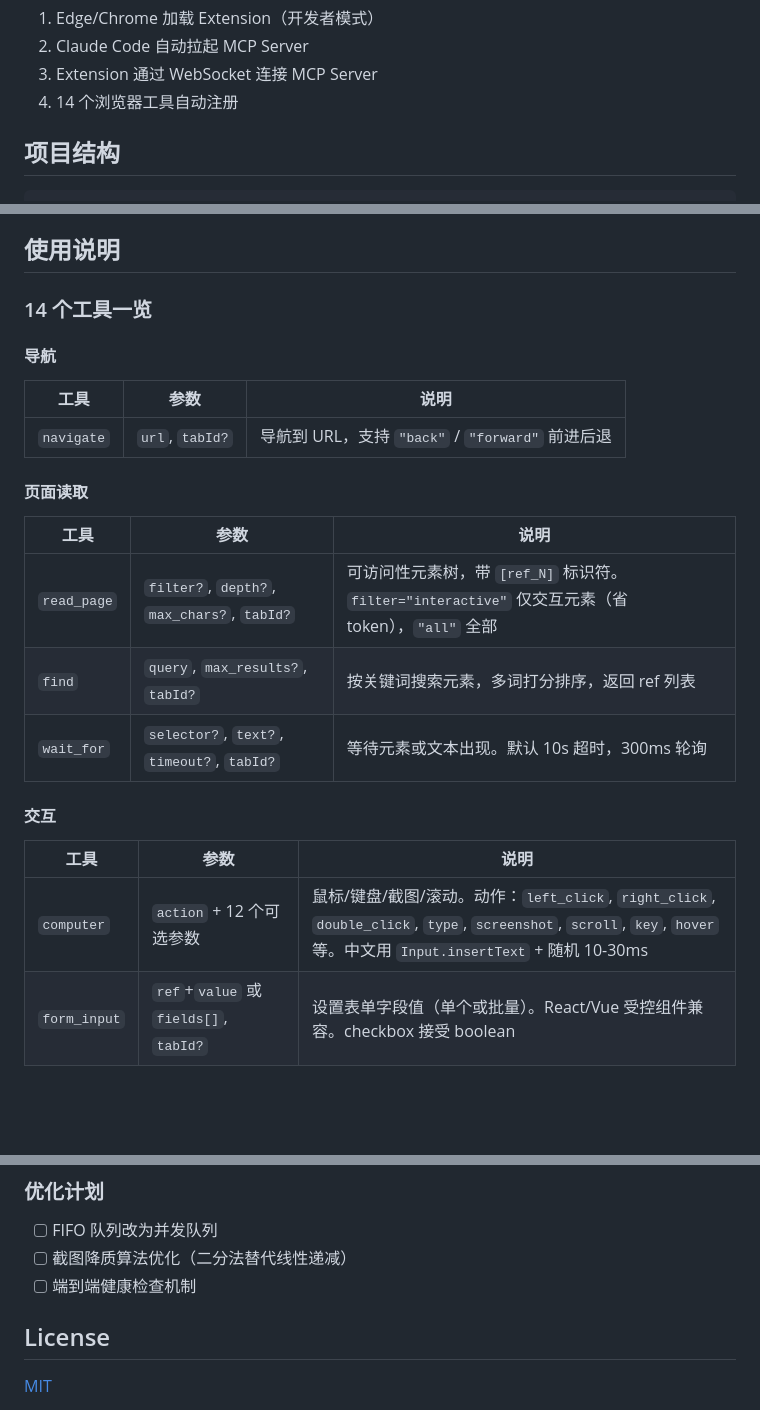
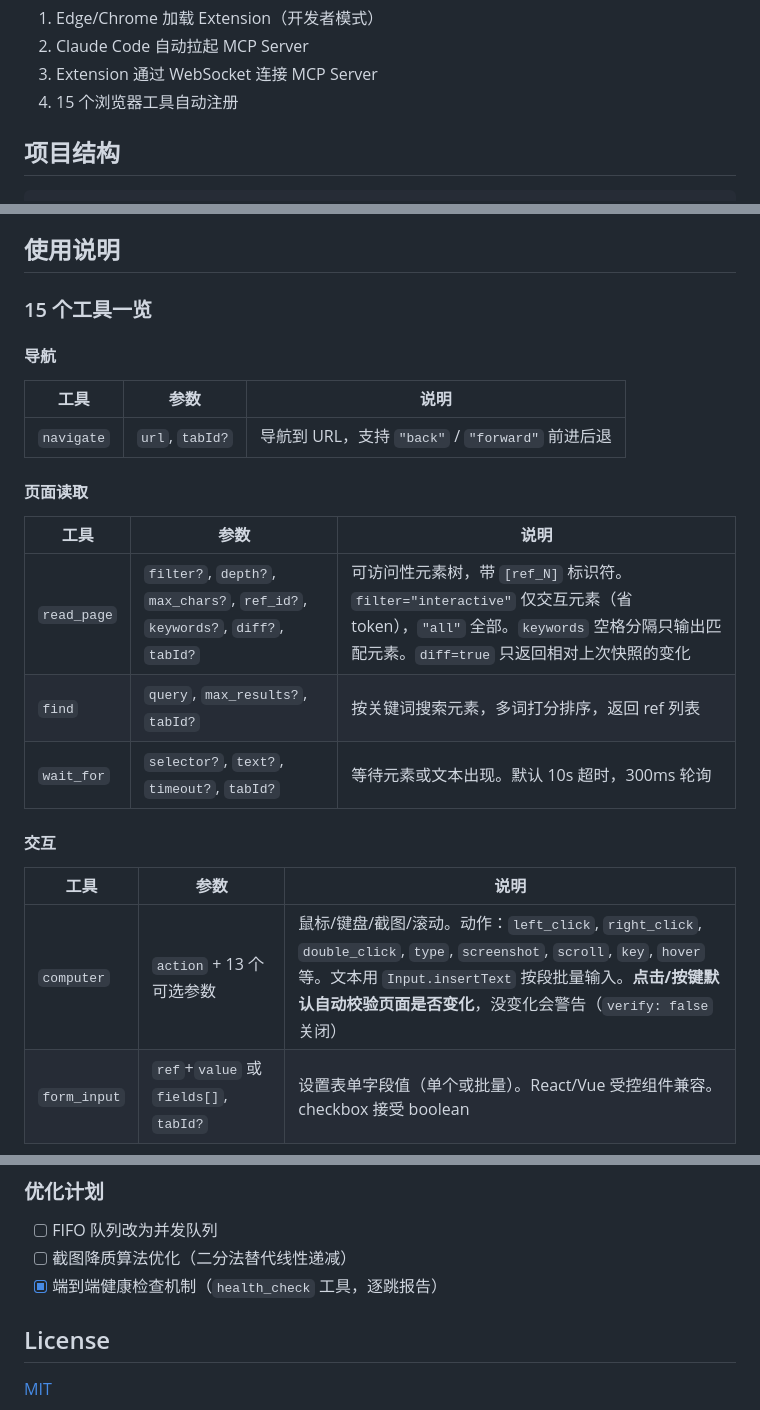
Before and after one commit to OUENMING/claude-code-browser, a Markdown page: README.md, 3 parts joined by grey strips. Rendered like a GitHub page; blank space fills up the shorter version.

```diff
--- a/README.md
+++ b/README.md
@@ -64,7 +64,7 @@ Claude Code ←──stdio──→ MCP Server (index.js) ←──ws:127.0.0.1:
 1. Edge/Chrome 加载 Extension（开发者模式）
 2. Claude Code 自动拉起 MCP Server
 3. Extension 通过 WebSocket 连接 MCP Server
-4. 14 个浏览器工具自动注册
+4. 15 个浏览器工具自动注册
 
 ## 项目结构
 
@@ -117,7 +117,7 @@ claude mcp add -s user browser -- node /path/to/claude-code-browser/mcp-server/i
 
 ## 使用说明
 
-### 14 个工具一览
+### 15 个工具一览
 
 #### 导航
 | 工具 | 参数 | 说明 |
@@ -127,14 +127,14 @@ claude mcp add -s user browser -- node /path/to/claude-code-browser/mcp-server/i
 #### 页面读取
 | 工具 | 参数 | 说明 |
 |------|------|------|
-| `read_page` | `filter?`, `depth?`, `max_chars?`, `tabId?` | 可访问性元素树，带 `[ref_N]` 标识符。`filter="interactive"` 仅交互元素（省 token），`"all"` 全部 |
+| `read_page` | `filter?`, `depth?`, `max_chars?`, `ref_id?`, `keywords?`, `diff?`, `tabId?` | 可访问性元素树，带 `[ref_N]` 标识符。`filter="interactive"` 仅交互元素（省 token），`"all"` 全部。`keywords` 空格分隔只输出匹配元素。`diff=true` 只返回相对上次快照的变化 |
 | `find` | `query`, `max_results?`, `tabId?` | 按关键词搜索元素，多词打分排序，返回 ref 列表 |
 | `wait_for` | `selector?`, `text?`, `timeout?`, `tabId?` | 等待元素或文本出现。默认 10s 超时，300ms 轮询 |
 
 #### 交互
 | 工具 | 参数 | 说明 |
 |------|------|------|
-| `computer` | `action` + 12 个可选参数 | 鼠标/键盘/截图/滚动。动作：`left_click`, `right_click`, `double_click`, `type`, `screenshot`, `scroll`, `key`, `hover` 等。中文用 `Input.insertText` + 随机 10-30ms |
+| `computer` | `action` + 13 个可选参数 | 鼠标/键盘/截图/滚动。动作：`left_click`, `right_click`, `double_click`, `type`, `screenshot`, `scroll`, `key`, `hover` 等。文本用 `Input.insertText` 按段批量输入。**点击/按键默认自动校验页面是否变化**，没变化会警告（`verify: false` 关闭） |
 | `form_input` | `ref`+`value` 或 `fields[]`, `tabId?` | 设置表单字段值（单个或批量）。React/Vue 受控组件兼容。checkbox 接受 boolean |
 
 #### 内容提取
@@ -273,7 +274,7 @@ node index.js
 
 - [ ] FIFO 队列改为并发队列
 - [ ] 截图降质算法优化（二分法替代线性递减）
-- [ ] 端到端健康检查机制
+- [x] 端到端健康检查机制（`health_check` 工具，逐跳报告）
 
 ## License
 
```
Also changed, not shown: other parts of README.md (+1 -0 lines), README_en.md (+7 -6 lines).
